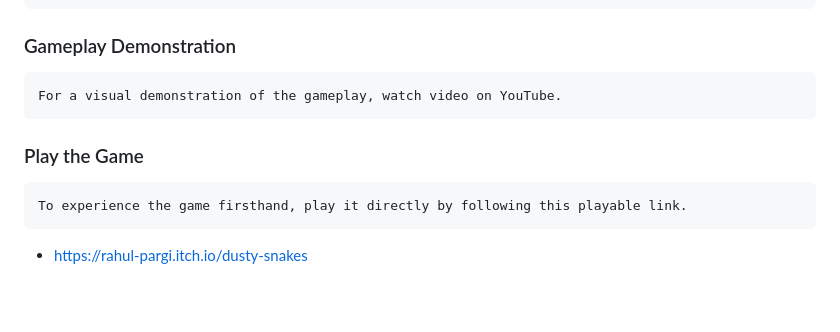
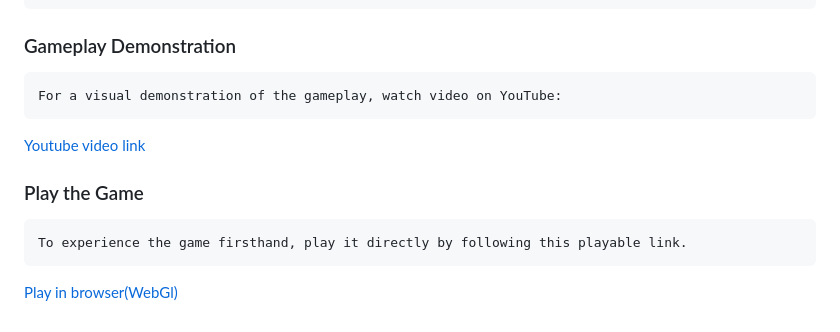
Before and after one commit to rahulpargi641/Dusty-Snakes, a Markdown page: README.md, the part around the change. GitHub-like rendering; blank space fills up the shorter version.

```diff
--- a/README.md
+++ b/README.md
@@ -86,9 +86,10 @@
 
 ### Gameplay Demonstration
 
-    For a visual demonstration of the gameplay, watch video on YouTube.
+    For a visual demonstration of the gameplay, watch video on YouTube:
+   [Youtube video link](https://youtu.be/N3XZG60TXSE)
 
 ### Play the Game
 
     To experience the game firsthand, play it directly by following this playable link.
-   - https://rahul-pargi.itch.io/dusty-snakes
+   [Play in browser(WebGl)](https://rahul-pargi.itch.io/dusty-snakes)
```
